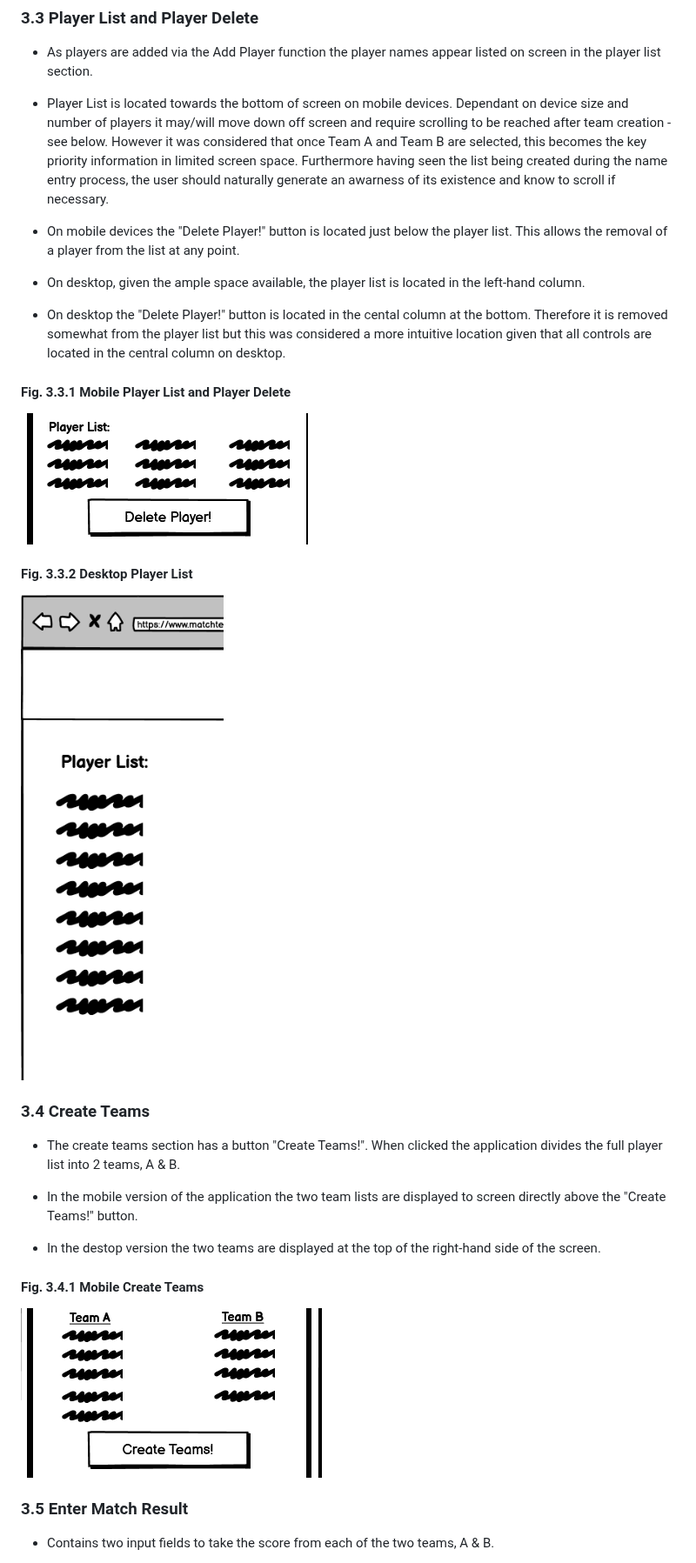
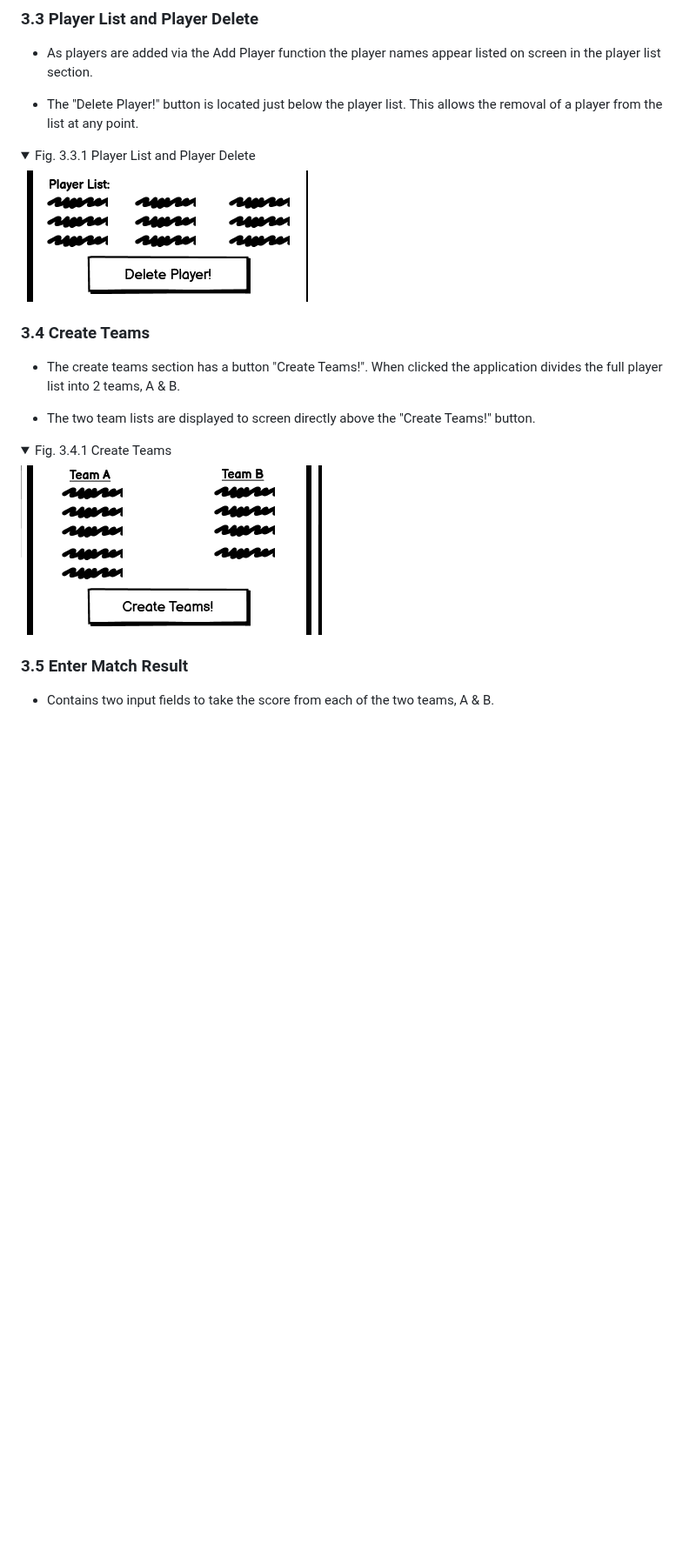
Before and after one commit to fenton1000/mf-portfolio-two-match-teams, a Markdown page: README.md, the part around one of its changes. Shown at 87% size. Drawn GitHub-style; folded sections open; blank space fills up the shorter version.

Commit message:
Edit sections 3.2 to 3.7 of readme

```diff
--- a/README.md
+++ b/README.md
@@ -46,30 +48,21 @@ alt="wireframe of header on desktop"></details>
 
 * As players are added via the Add Player function the player names appear listed on screen in the player list section.
 
-* Player List is located towards the bottom of screen on mobile devices. Dependant on device size and number of players it may/will move down off screen and require scrolling to be reached after team creation - see below. However it was considered that once Team A and Team B are selected, this becomes the key priority information in limited screen space. Furthermore having seen the list being created during the name entry process, the user should naturally generate an awarness of its existence and know to scroll if necessary.
+* The "Delete Player!" button is located just below the player list. This allows the removal of a player from the list at any point.
 
-* On mobile devices the "Delete Player!" button is located just below the player list. This allows the removal of a player from the list at any point.
-
-* On desktop, given the ample space available, the player list is located in the left-hand column.
-
-* On desktop the "Delete Player!" button is located in the cental column at the bottom. Therefore it is removed somewhat from the player list but this was considered a more intuitive location given that all controls are located in the central column on desktop.
-
-#### Fig. 3.3.1 Mobile Player List and Player Delete
-![wireframe of player list and player delete section on mobile](documents/pp2-wireframe-mobile-playerlist-and-delete.png "Mobile Player List and Player Delete")
-
-#### Fig. 3.3.2 Desktop Player List
-![wireframe of player list section on desktop](documents/pp2-wireframe-desktop-playerlist.png "Desktop Player List")
+<details><summary>Fig. 3.3.1 Player List and Player Delete</summary>
+<img src="documents/pp2-wireframe-mobile-playerlist-and-delete.png"
+alt="wireframe of player list and player delete section"></details>
 
 ### 3.4 Create Teams
 
 * The create teams section has a button "Create Teams!". When clicked the application divides the full player list into 2 teams, A & B.
 
-* In the mobile version of the application the two team lists are displayed to screen directly above the "Create Teams!" button.
+* The two team lists are displayed to screen directly above the "Create Teams!" button.
 
-* In the destop version the two teams are displayed at the top of the right-hand side of the screen.
-
-#### Fig. 3.4.1 Mobile Create Teams
-![wireframe of create teams section on mobile](documents/pp2-wireframe-mobile-create-teams.png "Mobile Create Teams")
+<details><summary>Fig. 3.4.1 Create Teams</summary>
+<img src="documents/pp2-wireframe-mobile-create-teams.png"
+alt="wireframe of create teams section"></details>
 
 ### 3.5 Enter Match Result
 
```
Also changed, not shown: other parts of README.md (+19 -16 lines).
